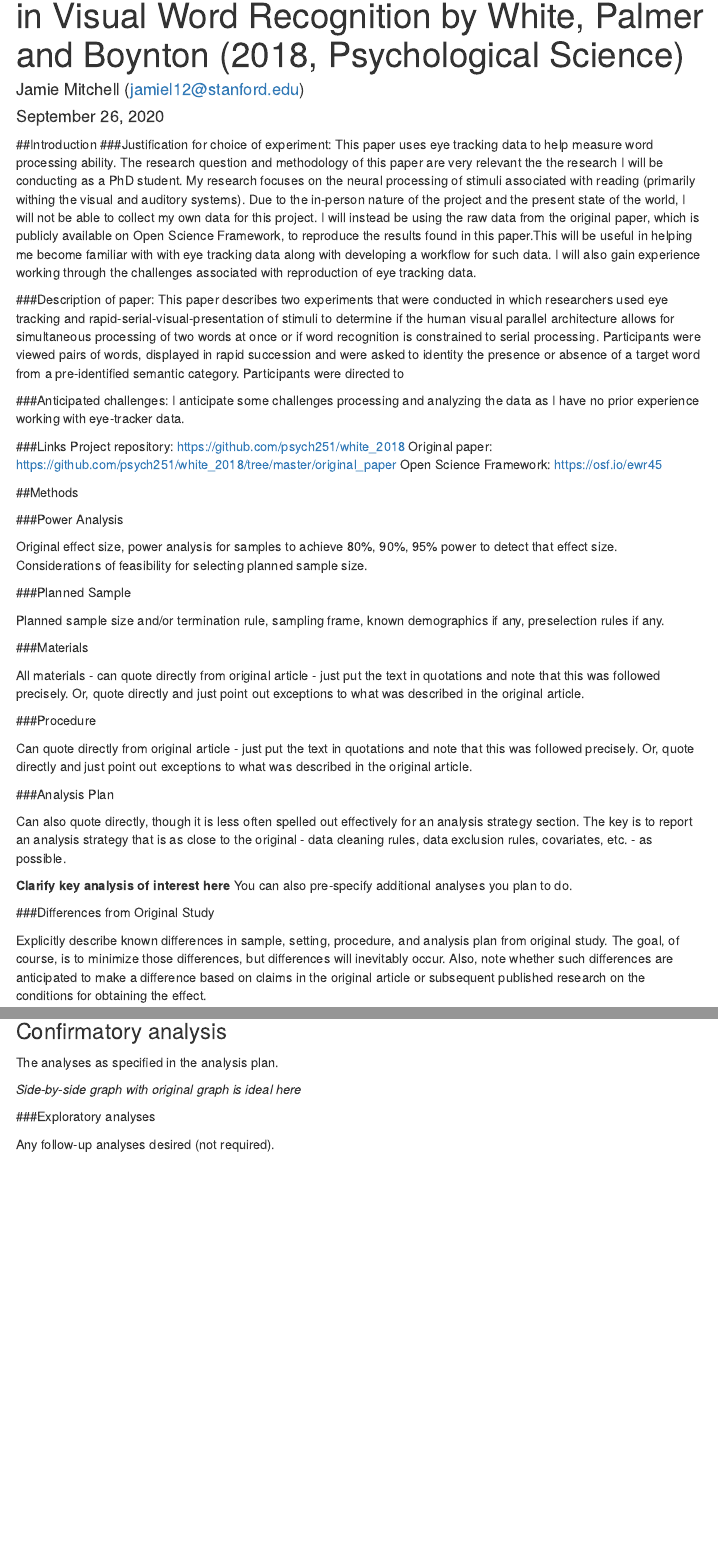
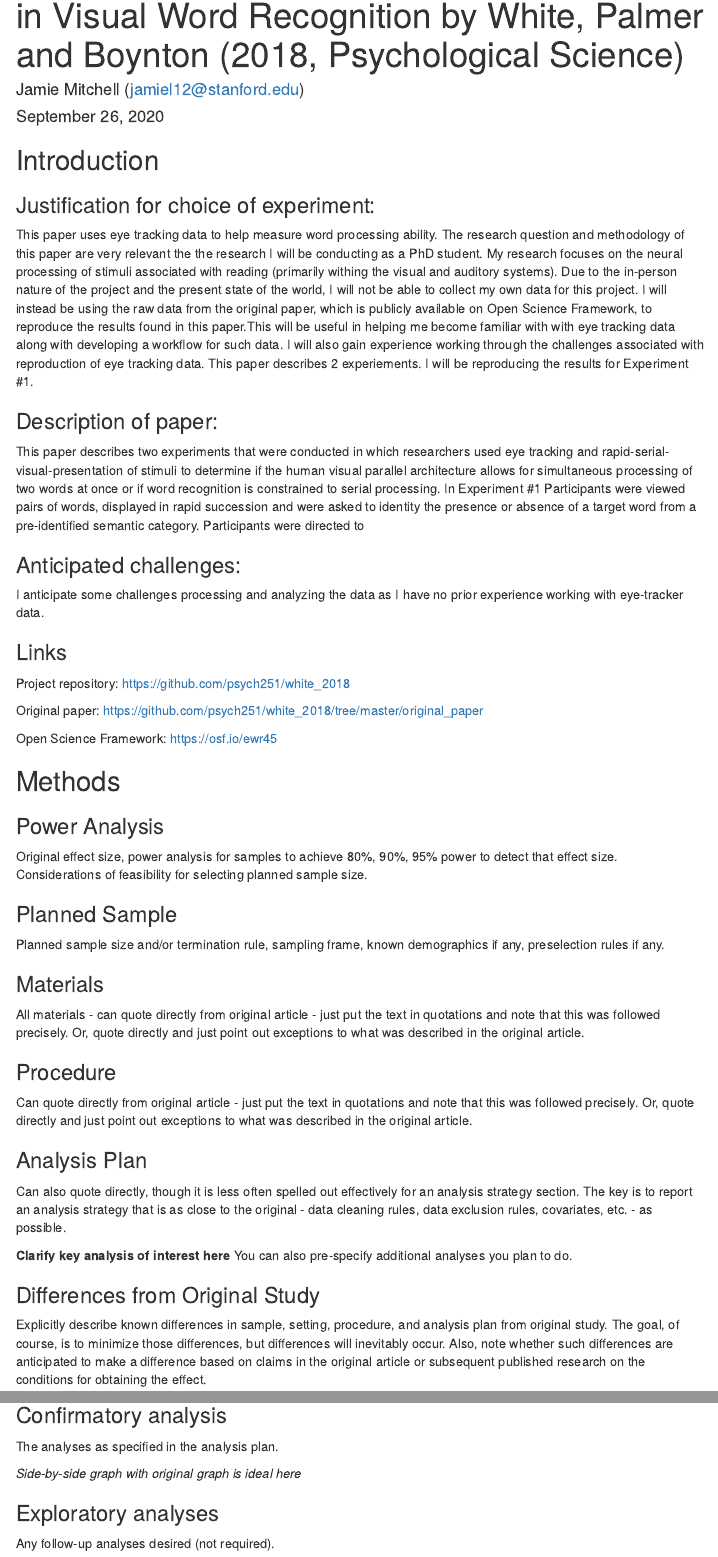
Before and after one commit to jamielmitchell/white2018, an R Markdown document (writeup/Replication Report Template.Rmd): the page in a window 1100 px wide, from 70 px down, and a second part further down, joined at a grey line. Rendered offline with R 4.5, knitr and Pandoc, with nearby package versions; menus at the side of the page are left out.

Commit message:
added clarification about reproducing experiment #1

```diff
--- a/writeup/Replication Report Template.Rmd
+++ b/writeup/Replication Report Template.Rmd
@@ -10,46 +10,55 @@ output:
       collapsed: false
 ---
 
-##Introduction
-###Justification for choice of experiment:
-This paper uses eye tracking data to help measure word processing ability. The research question and methodology of this paper are very relevant the the research I will be conducting as a PhD student. My research focuses on the neural processing of stimuli associated with reading (primarily withing the visual and auditory systems). Due to the in-person nature of the project and the present state of the world, I will not be able to collect my own data for this project. I will instead be using the raw data from the original paper, which is publicly available on Open Science Framework, to reproduce the results found in this paper.This will be useful in helping me become familiar with with eye tracking data along with developing a workflow for such data. I will also gain experience working through the challenges associated with reproduction of eye tracking data.
+<!-- Replication reports should all use this template to standardize reporting across projects.  These reports will be public supplementary materials that accompany the summary report(s) of the aggregate results. -->
 
-###Description of paper:
-This paper describes two experiments that were conducted in which researchers used eye tracking and rapid-serial-visual-presentation of stimuli to determine if the human visual parallel architecture allows for simultaneous processing of two words at once or if word recognition is constrained to serial processing. Participants were viewed pairs of words, displayed in rapid succession and were asked to identity the presence or absence of a target word from a pre-identified semantic category. Participants were directed to
+## Introduction
 
-###Anticipated challenges:
+### Justification for choice of experiment:
+
+This paper uses eye tracking data to help measure word processing ability. The research question and methodology of this paper are very relevant the the research I will be conducting as a PhD student. My research focuses on the neural processing of stimuli associated with reading (primarily withing the visual and auditory systems). Due to the in-person nature of the project and the present state of the world, I will not be able to collect my own data for this project. I will instead be using the raw data from the original paper, which is publicly available on Open Science Framework, to reproduce the results found in this paper.This will be useful in helping me become familiar with with eye tracking data along with developing a workflow for such data. I will also gain experience working through the challenges associated with reproduction of eye tracking data. This paper describes 2 experiements. I will be reproducing the results for Experiment #1.
+
+### Description of paper:
+
+This paper describes two experiments that were conducted in which researchers used eye tracking and rapid-serial-visual-presentation of stimuli to determine if the human visual parallel architecture allows for simultaneous processing of two words at once or if word recognition is constrained to serial processing. In Experiment #1 Participants were viewed pairs of words, displayed in rapid succession and were asked to identity the presence or absence of a target word from a pre-identified semantic category. Participants were directed to
+
+### Anticipated challenges:
+
 I anticipate some challenges processing and analyzing the data as I have no prior experience working with eye-tracker data.
 
-###Links
+### Links
+
 Project repository: https://github.com/psych251/white_2018
+
 Original paper: https://github.com/psych251/white_2018/tree/master/original_paper
+
 Open Science Framework: https://osf.io/ewr45
 
-##Methods
+## Methods
 
-###Power Analysis
+### Power Analysis
 
 Original effect size, power analysis for samples to achieve 80%, 90%, 95% power to detect that effect size.  Considerations of feasibility for selecting planned sample size.
 
-###Planned Sample
+### Planned Sample
 
 Planned sample size and/or termination rule, sampling frame, known demographics if any, preselection rules if any.
 
-###Materials
+### Materials
 
 All materials - can quote directly from original article - just put the text in quotations and note that this was followed precisely.  Or, quote directly and just point out exceptions to what was described in the original article.
 
-###Procedure
+### Procedure
 
 Can quote directly from original article - just put the text in quotations and note that this was followed precisely.  Or, quote directly and just point out exceptions to what was described in the original article.
 
-###Analysis Plan
+### Analysis Plan
 
 Can also quote directly, though it is less often spelled out effectively for an analysis strategy section.  The key is to report an analysis strategy that is as close to the original - data cleaning rules, data exclusion rules, covariates, etc. - as possible.
 
 **Clarify key analysis of interest here**  You can also pre-specify additional analyses you plan to do.
 
-###Differences from Original Study
+### Differences from Original Study
 
 Explicitly describe known differences in sample, setting, procedure, and analysis plan from original study.  The goal, of course, is to minimize those differences, but differences will inevitably occur.  Also, note whether such differences are anticipated to make a difference based on claims in the original article or subsequent published research on the conditions for obtaining the effect.
 
```
Also changed, not shown: writeup/Replication-Report-Template.html (added), writeup/Replication Report Template.Rmd (2 more changed lines), 2 other files.
